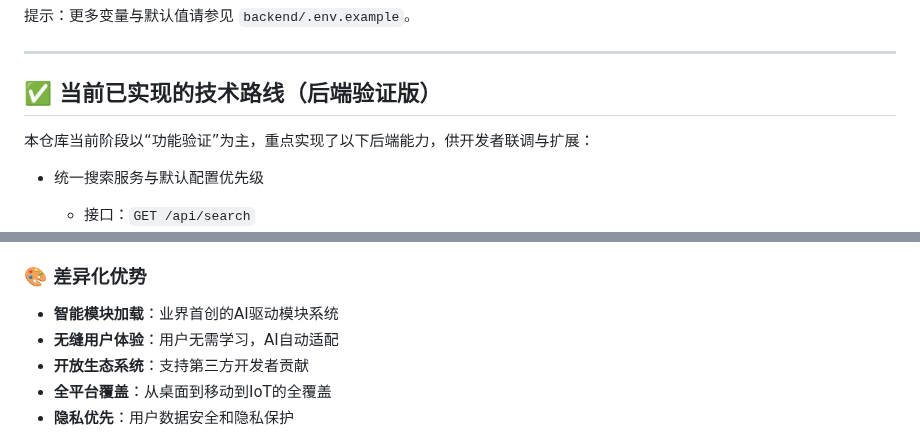
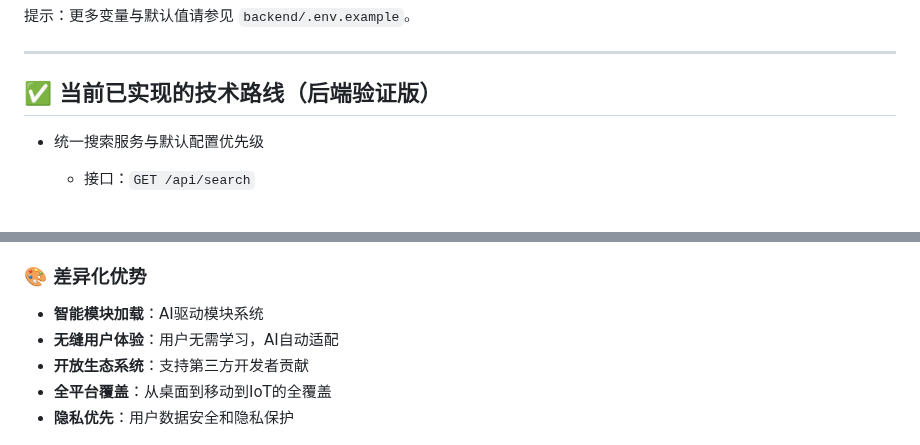
Before and after one commit to EchoTrigger/MirrorCore, a Markdown page: README.md, 2 parts joined by grey strips. Rendered like a GitHub page.

```diff
--- a/README.md
+++ b/README.md
@@ -456,8 +448,6 @@ AI_PROVIDER=local
 
 ## ✅ 当前已实现的技术路线（后端验证版）
 
-本仓库当前阶段以“功能验证”为主，重点实现了以下后端能力，供开发者联调与扩展：
-
 - 统一搜索服务与默认配置优先级
   - 接口：`GET /api/search`
   - 默认值来源优先级：运行时配置 > 环境变量(.env) > 代码默认值
@@ -694,7 +682,7 @@ interface AgentModule {
 - **硬件合作**：与设备厂商的预装合作
 
 ### 🎨 差异化优势
-- **智能模块加载**：业界首创的AI驱动模块系统
+- **智能模块加载**：AI驱动模块系统
 - **无缝用户体验**：用户无需学习，AI自动适配
 - **开放生态系统**：支持第三方开发者贡献
 - **全平台覆盖**：从桌面到移动到IoT的全覆盖
```
Also changed, not shown: other parts of README.md (+3 -13 lines).
